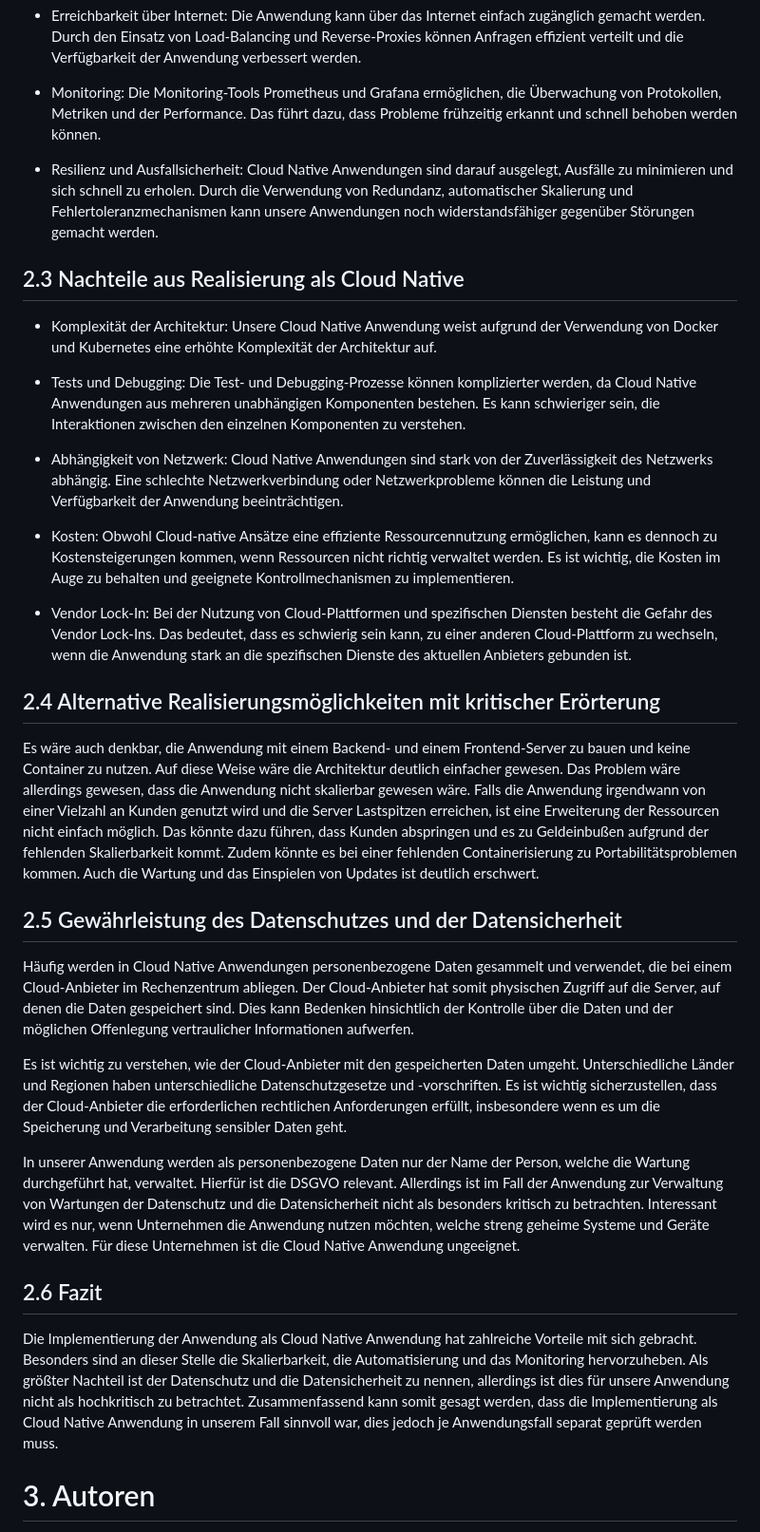
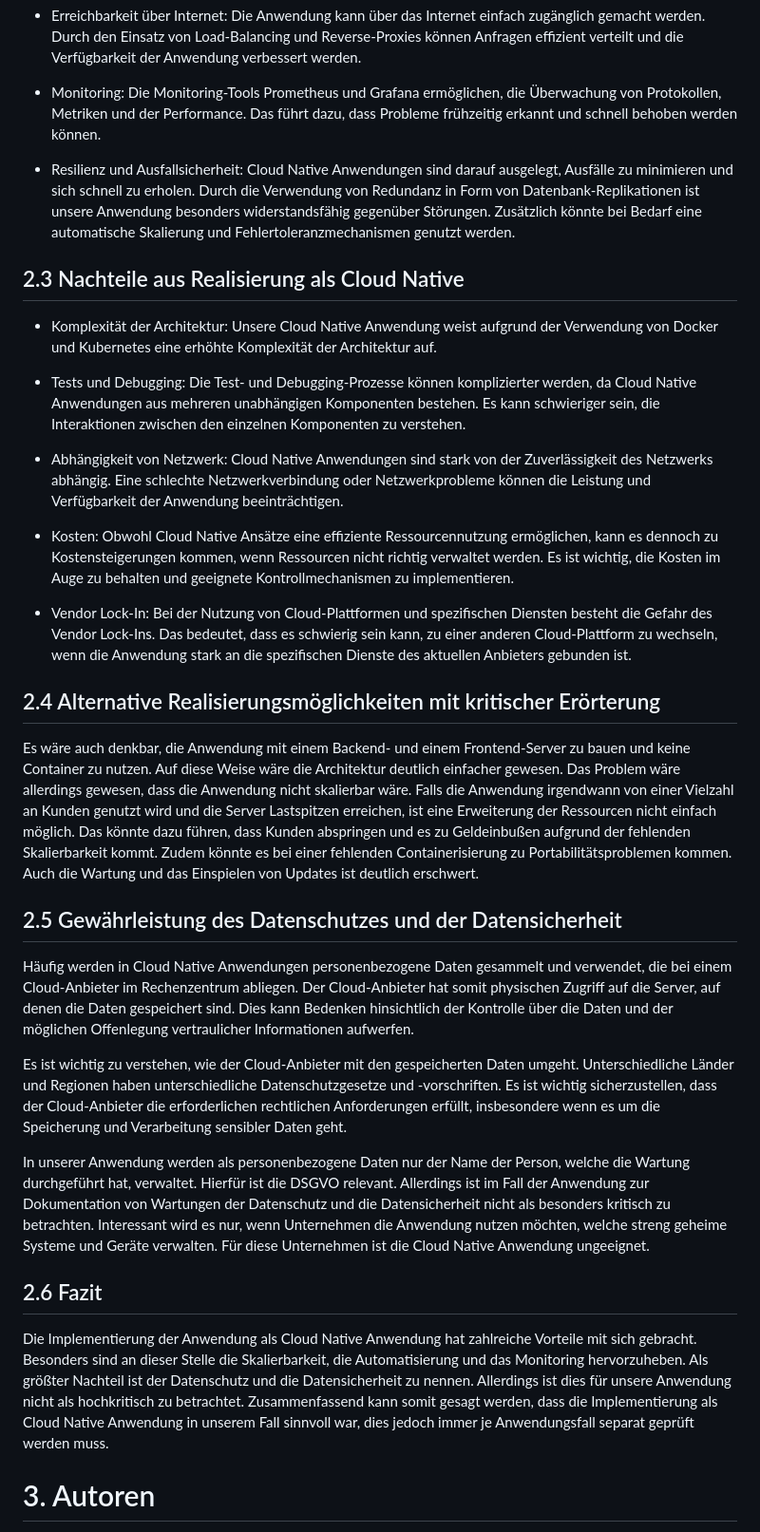
Before and after one commit to lbickel/cloud, a Markdown page: README.md, the part around the change printed below. Shown: that part at 95% size. Rendered like a GitHub page.

Commit message:
Finish part from Sturm

```diff
--- a/README.md
+++ b/README.md
@@ -106,7 +106,7 @@ All diese Prinzipien werden von unserer App erfüllt, weshalb es sich um eine Cl
 
 - Monitoring: Die Monitoring-Tools Prometheus und Grafana ermöglichen, die Überwachung von Protokollen, Metriken und der Performance. Das führt dazu, dass Probleme frühzeitig erkannt und schnell behoben werden können.
 
-- Resilienz und Ausfallsicherheit: Cloud Native Anwendungen sind darauf ausgelegt, Ausfälle zu minimieren und sich schnell zu erholen. Durch die Verwendung von Redundanz, automatischer Skalierung und Fehlertoleranzmechanismen kann unsere Anwendungen noch widerstandsfähiger gegenüber Störungen gemacht werden.
+- Resilienz und Ausfallsicherheit: Cloud Native Anwendungen sind darauf ausgelegt, Ausfälle zu minimieren und sich schnell zu erholen. Durch die Verwendung von Redundanz in Form von Datenbank-Replikationen ist unsere Anwendung besonders widerstandsfähig gegenüber Störungen. Zusätzlich könnte bei Bedarf eine automatische Skalierung und Fehlertoleranzmechanismen genutzt werden.
 
 ## 2.3 Nachteile aus Realisierung als Cloud Native
 
@@ -116,13 +116,13 @@ All diese Prinzipien werden von unserer App erfüllt, weshalb es sich um eine Cl
 
 - Abhängigkeit von Netzwerk: Cloud Native Anwendungen sind stark von der Zuverlässigkeit des Netzwerks abhängig. Eine schlechte Netzwerkverbindung oder Netzwerkprobleme können die Leistung und Verfügbarkeit der Anwendung beeinträchtigen.
 
-- Kosten: Obwohl Cloud-native Ansätze eine effiziente Ressourcennutzung ermöglichen, kann es dennoch zu Kostensteigerungen kommen, wenn Ressourcen nicht richtig verwaltet werden. Es ist wichtig, die Kosten im Auge zu behalten und geeignete Kontrollmechanismen zu implementieren.
+- Kosten: Obwohl Cloud Native Ansätze eine effiziente Ressourcennutzung ermöglichen, kann es dennoch zu Kostensteigerungen kommen, wenn Ressourcen nicht richtig verwaltet werden. Es ist wichtig, die Kosten im Auge zu behalten und geeignete Kontrollmechanismen zu implementieren.
 
 - Vendor Lock-In: Bei der Nutzung von Cloud-Plattformen und spezifischen Diensten besteht die Gefahr des Vendor Lock-Ins. Das bedeutet, dass es schwierig sein kann, zu einer anderen Cloud-Plattform zu wechseln, wenn die Anwendung stark an die spezifischen Dienste des aktuellen Anbieters gebunden ist.
 
 ## 2.4 Alternative Realisierungsmöglichkeiten mit kritischer Erörterung
 
-Es wäre auch denkbar, die Anwendung mit einem Backend- und einem Frontend-Server zu bauen und keine Container zu nutzen. Auf diese Weise wäre die Architektur deutlich einfacher gewesen. Das Problem wäre allerdings gewesen, dass die Anwendung nicht skalierbar gewesen wäre. Falls die Anwendung irgendwann von einer Vielzahl an Kunden genutzt wird und die Server Lastspitzen erreichen, ist eine Erweiterung der Ressourcen nicht einfach möglich. Das könnte dazu führen, dass Kunden abspringen und es zu Geldeinbußen aufgrund der fehlenden Skalierbarkeit kommt. Zudem könnte es bei einer fehlenden Containerisierung zu Portabilitätsproblemen kommen. Auch die Wartung und das Einspielen von Updates ist deutlich erschwert.
+Es wäre auch denkbar, die Anwendung mit einem Backend- und einem Frontend-Server zu bauen und keine Container zu nutzen. Auf diese Weise wäre die Architektur deutlich einfacher gewesen. Das Problem wäre allerdings gewesen, dass die Anwendung nicht skalierbar wäre. Falls die Anwendung irgendwann von einer Vielzahl an Kunden genutzt wird und die Server Lastspitzen erreichen, ist eine Erweiterung der Ressourcen nicht einfach möglich. Das könnte dazu führen, dass Kunden abspringen und es zu Geldeinbußen aufgrund der fehlenden Skalierbarkeit kommt. Zudem könnte es bei einer fehlenden Containerisierung zu Portabilitätsproblemen kommen. Auch die Wartung und das Einspielen von Updates ist deutlich erschwert.
 
 ## 2.5 Gewährleistung des Datenschutzes und der Datensicherheit
 
@@ -130,11 +130,11 @@ Häufig werden in Cloud Native Anwendungen personenbezogene Daten gesammelt und
 
 Es ist wichtig zu verstehen, wie der Cloud-Anbieter mit den gespeicherten Daten umgeht. Unterschiedliche Länder und Regionen haben unterschiedliche Datenschutzgesetze und -vorschriften. Es ist wichtig sicherzustellen, dass der Cloud-Anbieter die erforderlichen rechtlichen Anforderungen erfüllt, insbesondere wenn es um die Speicherung und Verarbeitung sensibler Daten geht.
 
-In unserer Anwendung werden als personenbezogene Daten nur der Name der Person, welche die Wartung durchgeführt hat, verwaltet. Hierfür ist die DSGVO relevant. Allerdings ist im Fall der Anwendung zur Verwaltung von Wartungen der Datenschutz und die Datensicherheit nicht als besonders kritisch zu betrachten. Interessant wird es nur, wenn Unternehmen die Anwendung nutzen möchten, welche streng geheime Systeme und Geräte verwalten. Für diese Unternehmen ist die Cloud Native Anwendung ungeeignet.
+In unserer Anwendung werden als personenbezogene Daten nur der Name der Person, welche die Wartung durchgeführt hat, verwaltet. Hierfür ist die DSGVO relevant. Allerdings ist im Fall der Anwendung zur Dokumentation von Wartungen der Datenschutz und die Datensicherheit nicht als besonders kritisch zu betrachten. Interessant wird es nur, wenn Unternehmen die Anwendung nutzen möchten, welche streng geheime Systeme und Geräte verwalten. Für diese Unternehmen ist die Cloud Native Anwendung ungeeignet.
 
 ## 2.6 Fazit
 
-Die Implementierung der Anwendung als Cloud Native Anwendung hat zahlreiche Vorteile mit sich gebracht. Besonders sind an dieser Stelle die Skalierbarkeit, die Automatisierung und das Monitoring hervorzuheben. Als größter Nachteil ist der Datenschutz und die Datensicherheit zu nennen, allerdings ist dies für unsere Anwendung nicht als hochkritisch zu betrachtet. Zusammenfassend kann somit gesagt werden, dass die Implementierung als Cloud Native Anwendung in unserem Fall sinnvoll war, dies jedoch je Anwendungsfall separat geprüft werden muss.
+Die Implementierung der Anwendung als Cloud Native Anwendung hat zahlreiche Vorteile mit sich gebracht. Besonders sind an dieser Stelle die Skalierbarkeit, die Automatisierung und das Monitoring hervorzuheben. Als größter Nachteil ist der Datenschutz und die Datensicherheit zu nennen. Allerdings ist dies für unsere Anwendung nicht als hochkritisch zu betrachtet. Zusammenfassend kann somit gesagt werden, dass die Implementierung als Cloud Native Anwendung in unserem Fall sinnvoll war, dies jedoch immer je Anwendungsfall separat geprüft werden muss.
 
 # 3. Autoren
 - Laura Bernert
```
Also changed, not shown: other parts of README.md (+1 -1 lines).
